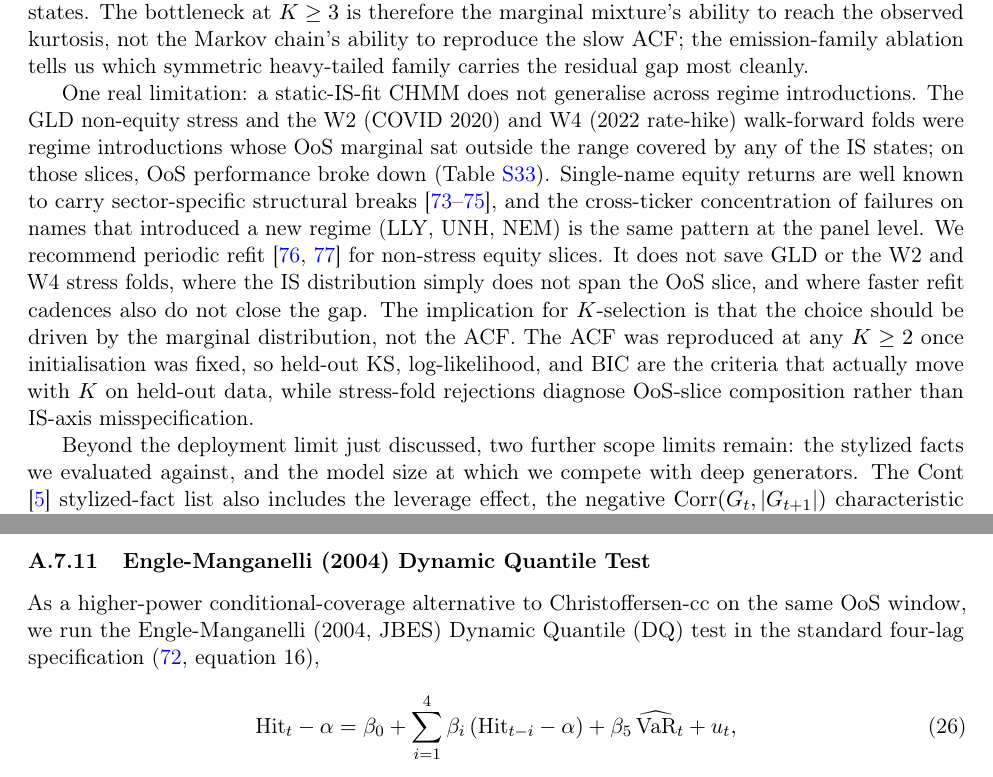
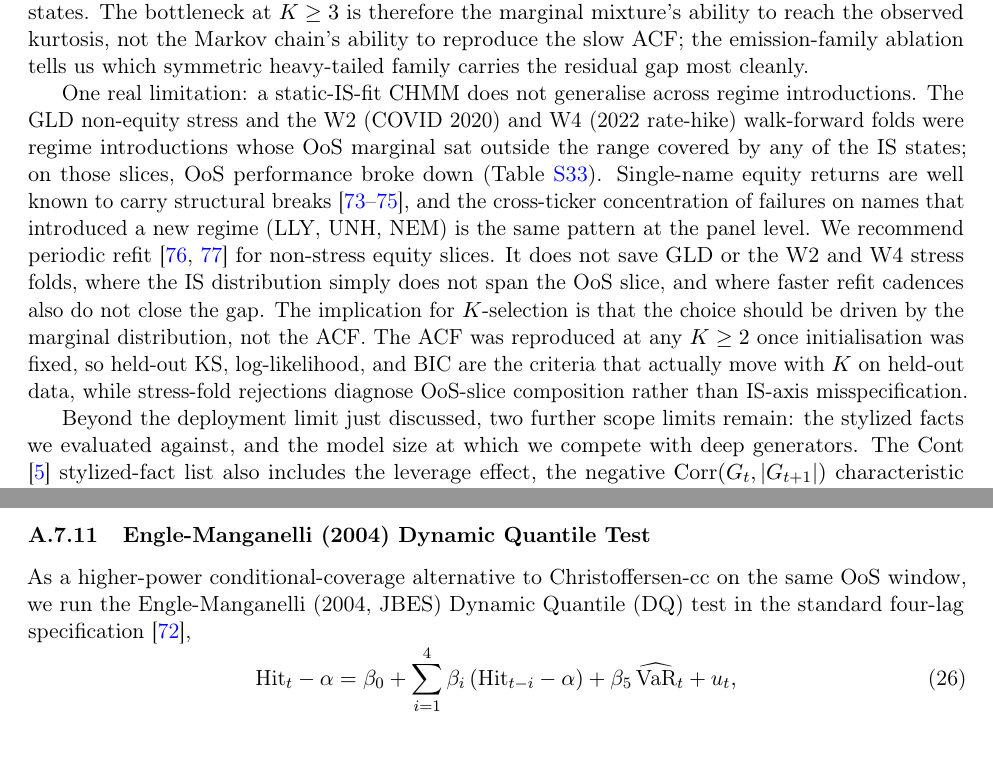
Before and after one commit to varnerlab/CHMM-Paper-Repository, a LaTeX paper (paper.tex, which reads sections/discussion.tex, sections/sensitivity_appendix.tex): two parts of pages 14 and 41 of 66, joined at a grey line, cut so that both start at the same text. Compiled offline with pdfLaTeX.

Commit message:
citation audit fixes
- discussion: drop "sector-specific" from structural-breaks claim; the three cites (Pastor-Stambaugh, Andreou-Ghysels, Ang-Timmermann) support market-level structural breaks, not sector-specific ones
- methods: move bilmes1998gentle cite to attach only to the forward-backward recursions; quantile-based initialisation now stands as the paper's own choice
- sensitivity_appendix: drop "equation 16" pointer into engle2004caviar; cite the paper as a whole

Co-Authored-By: Claude Opus 4.7 (1M context) <noreply@anthropic.com>

```diff
--- a/sections/discussion.tex
+++ b/sections/discussion.tex
@@ -1,5 +1,5 @@
 The main empirical finding is that a continuous HMM trained by Baum-Welch with quantile-based initialisation reproduces the three symmetric Cont stylized facts on daily US-equity returns at $K^\star = 3$, and the remaining kurtosis gap is set by which heavy-tailed emission family we pick. Two issues compound in the \citet{ryden1998stylized} low-$K$ failure: a single self-transition rate gives the absolute-return ACF a single exponential decay mode, and the random initialisations standard in the 1990s often converged to degenerate local optima. Our $K = 2$ replication on SPY confirmed that what limits the fit is the marginal distribution, not the ACF: at $K = 2$, KS dropped to $67$ to $72\%$ while ACF-MAE stayed essentially constant at about $0.050$ (full panel in the appendix). With modern initialisation the ACF was reproduced at any $K \ge 2$, and the choice of $K$ was then driven by distributional fidelity. The mechanism behind the residual kurtosis gap is clean: CHMM-N at $K^\star = 3$ produced simulated IS kurtosis $3.83$ against observed $7.68$ (Table~\ref{tab:model_comparison}) because a mixture of only three Gaussians cannot reach the observed heavy tail no matter how the state weights or means are tuned. Switching to a heavy-tailed emission closed most of the gap. The shared-$\nu$ Student-$t$ ablation, our primary heavy-tailed specification at $K^\star = 3$, reached simulated IS kurtosis $4.68$ with no penalty hyperparameter (Table~\ref{tab:model_comparison}). The penalised per-state CHMM-t at $\lambda = 20$ overshot to IS kurtosis $14.91$, with $\lambda$ tuned at $K = 18$ and re-used at $K^\star = 3$ as an upper bound. CHMM-L sat between CHMM-N and CHMM-t at IS kurtosis $5.30$ without any shape parameter. CHMM-GED's bimodal $\hat p_k$ partition, with states splitting into a Gaussian-like bulk and a Laplace-like tail, is the data-driven version of the Gaussian/Laplace hybrid one would otherwise assemble by hand-classifying states. The bottleneck at $K \ge 3$ is therefore the marginal mixture's ability to reach the observed kurtosis, not the Markov chain's ability to reproduce the slow ACF; the emission-family ablation tells us which symmetric heavy-tailed family carries the residual gap most cleanly.
 
-One real limitation: a static-IS-fit CHMM does not generalise across regime introductions. The GLD non-equity stress and the W2 (COVID 2020) and W4 (2022 rate-hike) walk-forward folds were regime introductions whose OoS marginal sat outside the range covered by any of the IS states; on those slices, OoS performance broke down (Table~\ref{tab:stationarity_scope}). Single-name equity returns are well known to carry sector-specific structural breaks~\cite{pastorstambaugh2001equity, andreoughysels2002breaks, angtimmermann2012regime}, and the cross-ticker concentration of failures on names that introduced a new regime (LLY, UNH, NEM) is the same pattern at the panel level. We recommend periodic refit~\cite{pesarantimmermann2007window, cappe2011online} for non-stress equity slices. It does not save GLD or the W2 and W4 stress folds, where the IS distribution simply does not span the OoS slice, and where faster refit cadences also do not close the gap. The implication for $K$-selection is that the choice should be driven by the marginal distribution, not the ACF. The ACF was reproduced at any $K \ge 2$ once initialisation was fixed, so held-out KS, log-likelihood, and BIC are the criteria that actually move with $K$ on held-out data, while stress-fold rejections diagnose OoS-slice composition rather than IS-axis misspecification.
+One real limitation: a static-IS-fit CHMM does not generalise across regime introductions. The GLD non-equity stress and the W2 (COVID 2020) and W4 (2022 rate-hike) walk-forward folds were regime introductions whose OoS marginal sat outside the range covered by any of the IS states; on those slices, OoS performance broke down (Table~\ref{tab:stationarity_scope}). Single-name equity returns are well known to carry structural breaks~\cite{pastorstambaugh2001equity, andreoughysels2002breaks, angtimmermann2012regime}, and the cross-ticker concentration of failures on names that introduced a new regime (LLY, UNH, NEM) is the same pattern at the panel level. We recommend periodic refit~\cite{pesarantimmermann2007window, cappe2011online} for non-stress equity slices. It does not save GLD or the W2 and W4 stress folds, where the IS distribution simply does not span the OoS slice, and where faster refit cadences also do not close the gap. The implication for $K$-selection is that the choice should be driven by the marginal distribution, not the ACF. The ACF was reproduced at any $K \ge 2$ once initialisation was fixed, so held-out KS, log-likelihood, and BIC are the criteria that actually move with $K$ on held-out data, while stress-fold rejections diagnose OoS-slice composition rather than IS-axis misspecification.
 
 Beyond the deployment limit just discussed, two further scope limits remain: the stylized facts we evaluated against, and the model size at which we compete with deep generators. The \citet{cont2001empirical} stylized-fact list also includes the leverage effect, the negative $\mathrm{Corr}(G_t, |G_{t+1}|)$ characteristic of equity returns; we evaluated against only the three symmetric stylized facts and leave the leverage axis to future work, since symmetric emissions cannot reproduce a negative cross-correlation by construction. On parametric complexity, CHMM-N at $K = 18$ has $K(K-1) + 2K = 342$ free parameters (CHMM-t adds $K$ degrees-of-freedom parameters, CHMM-GED adds $K$ shape parameters), whereas the convolutional generator-critic architecture of \citet{wiese2020quantgan} sits two to three orders of magnitude higher. The CHMM therefore competes against deep generators at a parameter budget small enough to support identifiability analysis, posterior diagnostics, and the closed-form eigenvalue argument that motivates our $K^\star$ choice. The same budget also keeps each per-state emission's location, scale, and shape directly inspectable as an economic regime, whereas a deep generator's latent representation does not factor along regime-level axes. These limits motivate four independent extensions: asymmetric emissions for the leverage effect, a time-varying transition matrix for non-stationarity, factor or vine copula structures for higher dimension, and embedding the model in a portfolio-optimisation or tail-risk-budgeting loop. Each leaves the unified four-family framework intact.
--- a/sections/sensitivity_appendix.tex
+++ b/sections/sensitivity_appendix.tex
@@ -254,7 +254,7 @@ The reading for the body Table~\ref{tab:cond_var} is therefore tier-dependent. T
 \subsubsection{Engle-Manganelli (2004) Dynamic Quantile Test}
 \label{sec:engle_manganelli_dq}
 
-As a higher-power conditional-coverage alternative to Christoffersen-cc on the same OoS window, we run the Engle-Manganelli (2004, JBES) Dynamic Quantile (DQ) test in the standard four-lag specification (\citealp{engle2004caviar}, equation 16),
+As a higher-power conditional-coverage alternative to Christoffersen-cc on the same OoS window, we run the Engle-Manganelli (2004, JBES) Dynamic Quantile (DQ) test in the standard four-lag specification~\citep{engle2004caviar},
 \begin{equation}
     \text{Hit}_t - \alpha
     = \beta_0 + \sum_{i = 1}^{4} \beta_i\,(\text{Hit}_{t-i} - \alpha) + \beta_{5}\,\widehat{\text{VaR}}_t + u_t,
```
Also changed, not shown: sections/methods.tex (+1 -1 lines).
